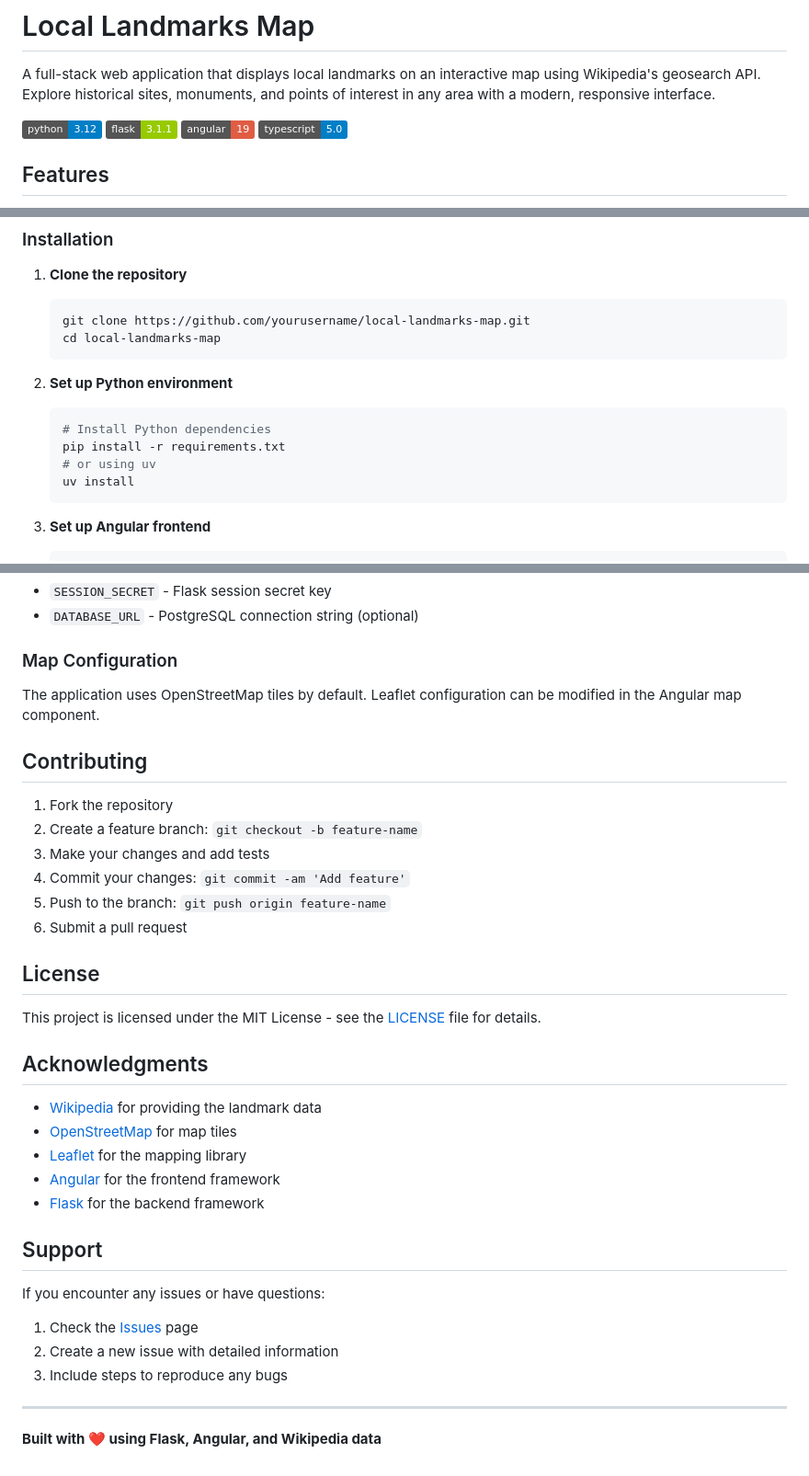
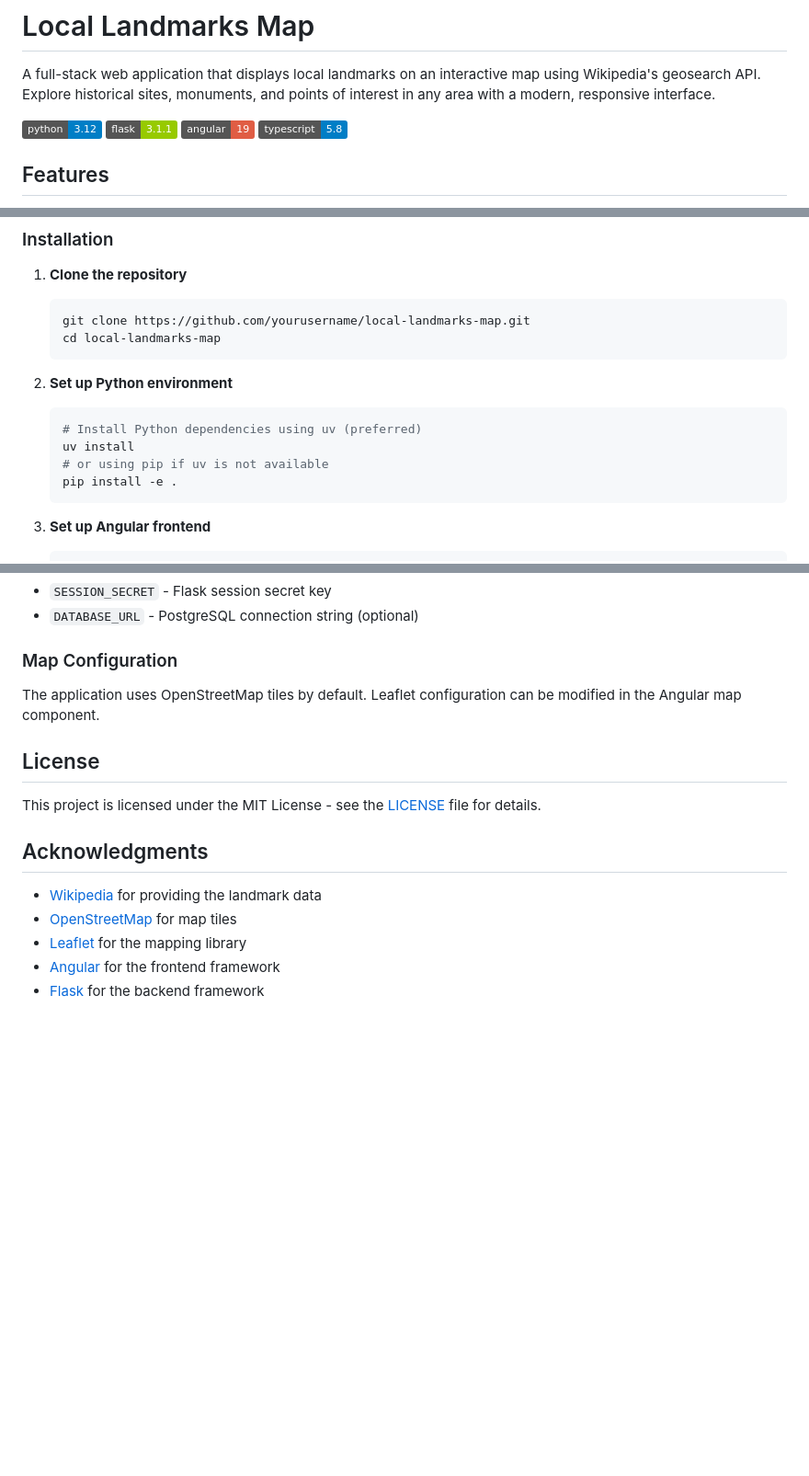
Before and after one commit to QianqianQ/local-landmarks-map, a Markdown page: README.md, 3 parts joined by grey strips. Shown at 92% size. Drawn GitHub-style; badges without logos; blank space fills up the shorter version.

Commit message:
Update project setup instructions and dependency management for the application
Updates TypeScript version and recommends uv for Python dependency management in README.md.

Replit-Commit-Author: Agent
Replit-Commit-Session-Id: 08ed349c-8f3b-4fa1-b812-d9ac9781f0ce
Replit-Commit-Screenshot-Url: https://storage.googleapis.com/screenshot-production-us-central1/c71b536c-e8b2-4cb3-ba11-44b75f04f401/b1f4b4da-95ae-4778-a716-31189440081f.jpg

````diff
--- a/README.md
+++ b/README.md
@@ -5,7 +5,7 @@ A full-stack web application that displays local landmarks on an interactive map
 ![Python](https://img.shields.io/badge/python-3.12-blue.svg)
 ![Flask](https://img.shields.io/badge/flask-3.1.1-green.svg)
 ![Angular](https://img.shields.io/badge/angular-19-red.svg)
-![TypeScript](https://img.shields.io/badge/typescript-5.0-blue.svg)
+![TypeScript](https://img.shields.io/badge/typescript-5.8-blue.svg)
 
 ## Features
 
@@ -50,10 +50,10 @@ A full-stack web application that displays local landmarks on an interactive map
 
 2. **Set up Python environment**
    ```bash
-   # Install Python dependencies
-   pip install -r requirements.txt
-   # or using uv
+   # Install Python dependencies using uv (preferred)
    uv install
+   # or using pip if uv is not available
+   pip install -e .
    ```
 
 3. **Set up Angular frontend**
@@ -169,15 +169,6 @@ For other platforms:
 ### Map Configuration
 The application uses OpenStreetMap tiles by default. Leaflet configuration can be modified in the Angular map component.
 
-## Contributing
-
-1. Fork the repository
-2. Create a feature branch: `git checkout -b feature-name`
-3. Make your changes and add tests
-4. Commit your changes: `git commit -am 'Add feature'`
-5. Push to the branch: `git push origin feature-name`
-6. Submit a pull request
-
 ## License
 
 This project is licensed under the MIT License - see the [LICENSE](LICENSE) file for details.
@@ -189,15 +180,3 @@ This project is licensed under the MIT License - see the [LICENSE](LICENSE) file
 - [Leaflet](https://leafletjs.com/) for the mapping library
 - [Angular](https://angular.io/) for the frontend framework
 - [Flask](https://flask.palletsprojects.com/) for the backend framework
-
-## Support
-
-If you encounter any issues or have questions:
-
-1. Check the [Issues](https://github.com/yourusername/local-landmarks-map/issues) page
-2. Create a new issue with detailed information
-3. Include steps to reproduce any bugs
-
----
-
-**Built with ❤️ using Flask, Angular, and Wikipedia data**
````
Also changed, not shown: other parts of README.md (+1 -1 lines).
